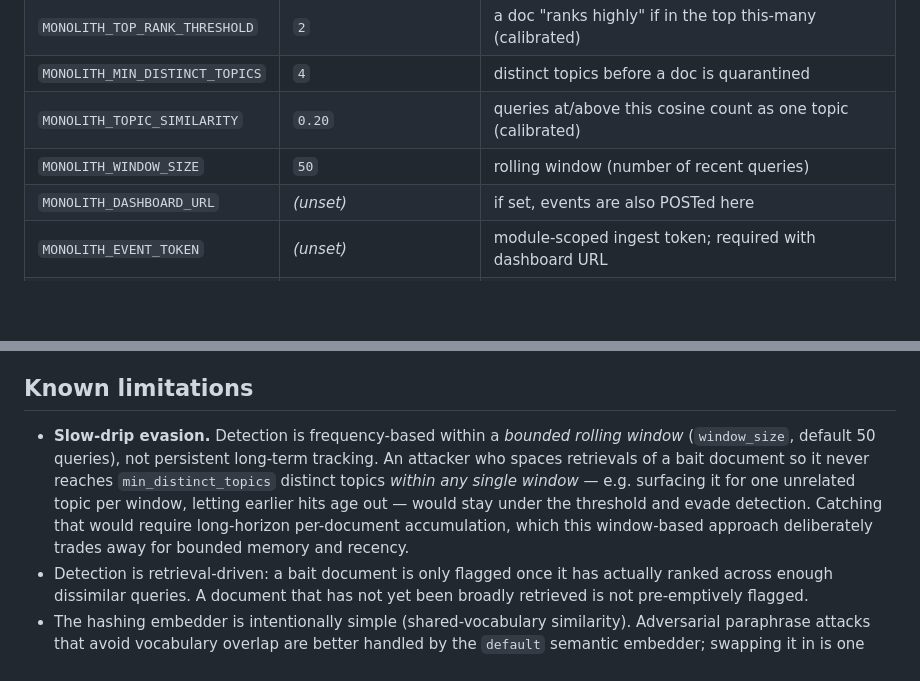
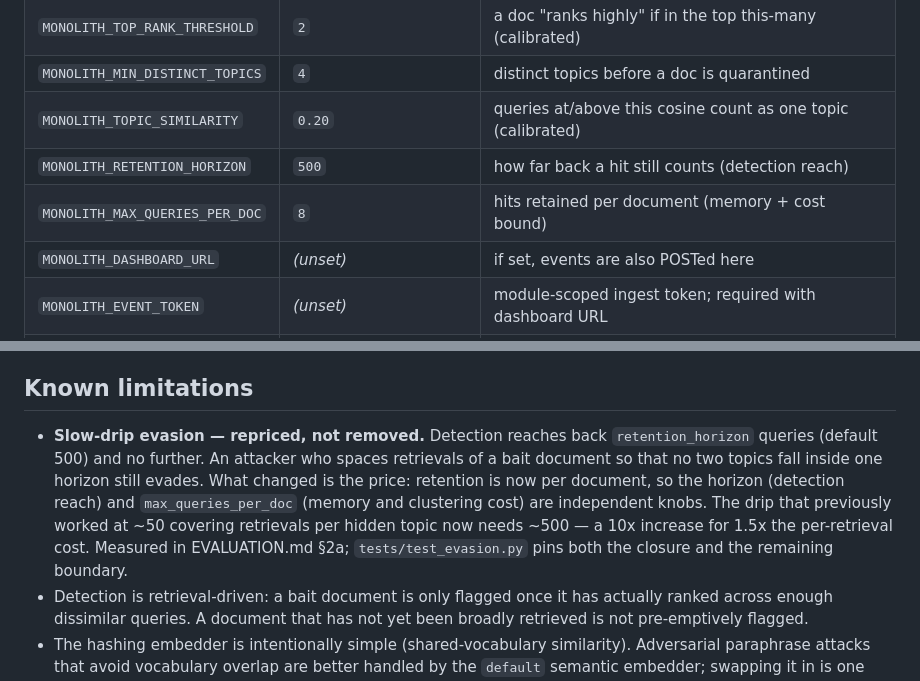
Before and after one commit to yuno7777/project-black-monolith, a Markdown page: vector-anchor/README.md, 2 parts joined by grey strips. GitHub-like rendering; blank space fills up the shorter version.

```diff
--- a/vector-anchor/README.md
+++ b/vector-anchor/README.md
@@ -85,7 +85,8 @@ it and serves the next-best clean result instead.
 | `MONOLITH_TOP_RANK_THRESHOLD`| `2`                | a doc "ranks highly" if in the top this-many (calibrated) |
 | `MONOLITH_MIN_DISTINCT_TOPICS`| `4`               | distinct topics before a doc is quarantined         |
 | `MONOLITH_TOPIC_SIMILARITY`  | `0.20`             | queries at/above this cosine count as one topic (calibrated) |
-| `MONOLITH_WINDOW_SIZE`       | `50`               | rolling window (number of recent queries)           |
+| `MONOLITH_RETENTION_HORIZON` | `500`              | how far back a hit still counts (detection reach)   |
+| `MONOLITH_MAX_QUERIES_PER_DOC`| `8`               | hits retained per document (memory + cost bound)    |
 | `MONOLITH_DASHBOARD_URL`     | *(unset)*          | if set, events are also POSTed here                 |
 | `MONOLITH_EVENT_TOKEN`       | *(unset)*          | module-scoped ingest token; required with dashboard URL |
 | `MONOLITH_EVENT_OUTBOX_PATH` | `./event_outbox.db` | bounded SQLite retry/dead-letter queue             |
@@ -144,14 +145,15 @@ truly-unrelated triggers (pairwise ~0.0) separate, restoring a clean margin.
 
 ## Known limitations
 
-- **Slow-drip evasion.** Detection is frequency-based within a *bounded rolling
-  window* (`window_size`, default 50 queries), not persistent long-term
-  tracking. An attacker who spaces retrievals of a bait document so it never
-  reaches `min_distinct_topics` distinct topics *within any single window* —
-  e.g. surfacing it for one unrelated topic per window, letting earlier hits
-  age out — would stay under the threshold and evade detection. Catching that
-  would require long-horizon per-document accumulation, which this window-based
-  approach deliberately trades away for bounded memory and recency.
+- **Slow-drip evasion — repriced, not removed.** Detection reaches back
+  `retention_horizon` queries (default 500) and no further. An attacker who
+  spaces retrievals of a bait document so that no two topics fall inside one
+  horizon still evades. What changed is the price: retention is now per
+  document, so the horizon (detection reach) and `max_queries_per_doc`
+  (memory and clustering cost) are independent knobs. The drip that previously
+  worked at ~50 covering retrievals per hidden topic now needs ~500 — a 10x
+  increase for 1.5x the per-retrieval cost. Measured in EVALUATION.md §2a;
+  `tests/test_evasion.py` pins both the closure and the remaining boundary.
 - Detection is retrieval-driven: a bait document is only flagged once it has
   actually ranked across enough dissimilar queries. A document that has not
   yet been broadly retrieved is not pre-emptively flagged.
```
Also changed, not shown: EVALUATION.md (+103 -31 lines).
